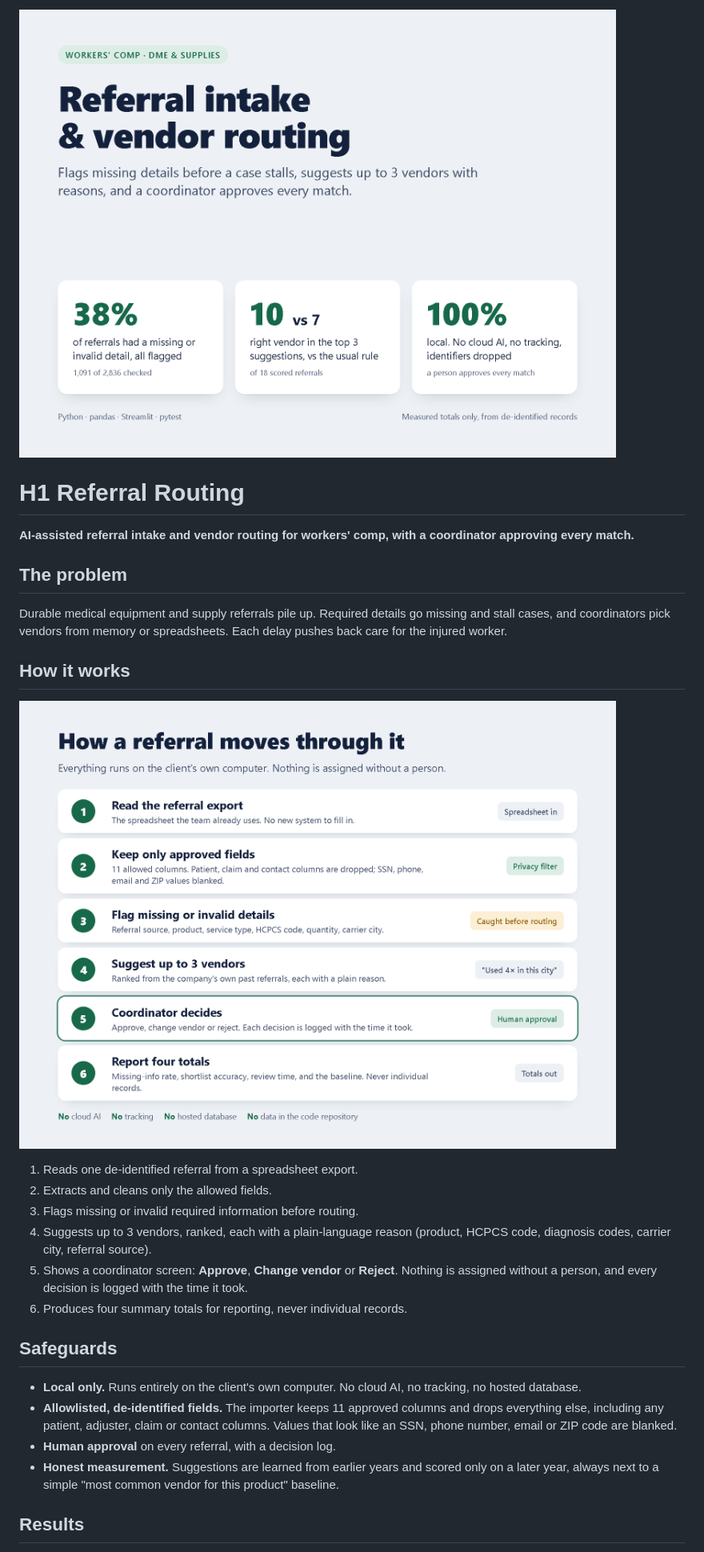
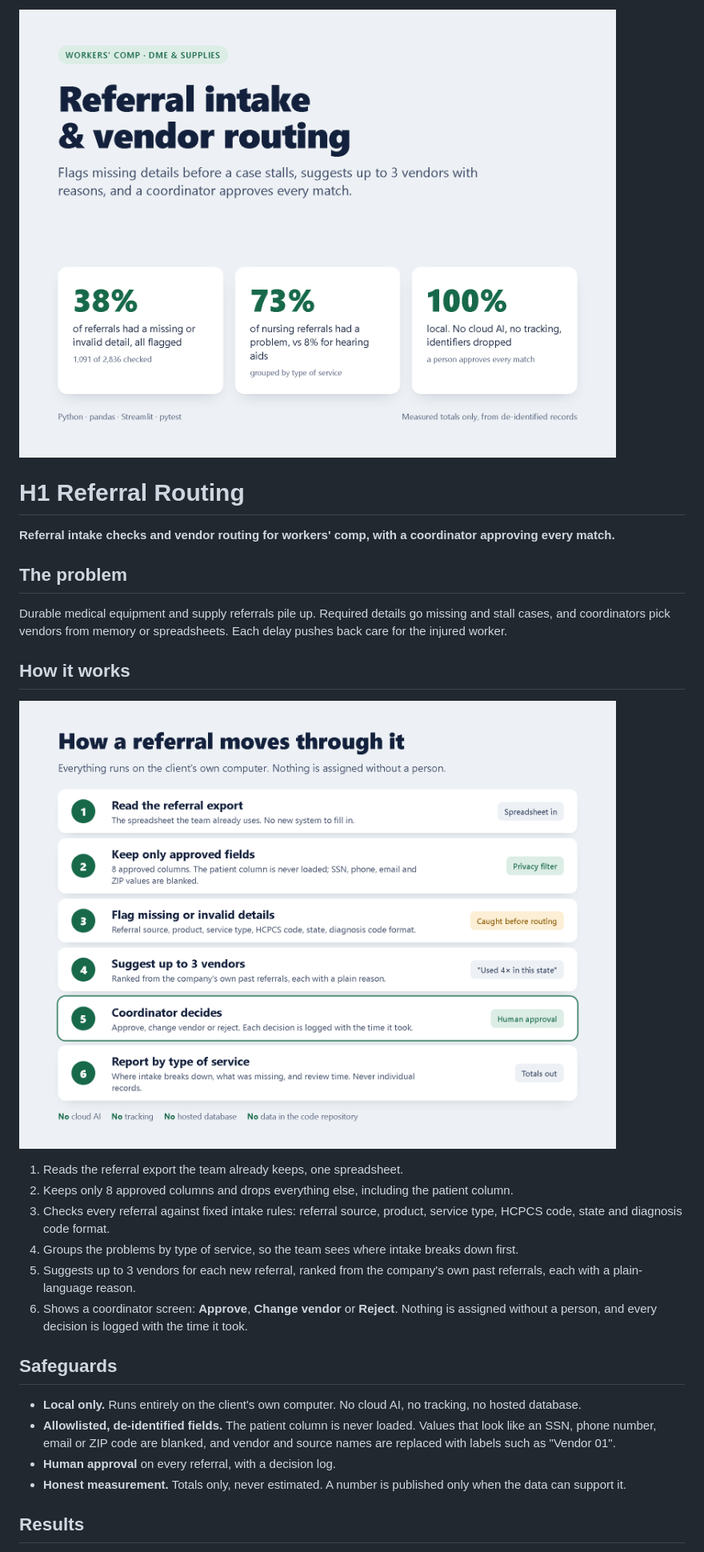
Before and after one commit to Bizgrowth/h1-referral-routing, a Markdown page: README.md, the part around one of its changes. Shown at 80% size. Rendered like a GitHub page; pictures changed too: docs/01-cover.png, docs/04-workflow.png.

```diff
--- a/README.md
+++ b/README.md
@@ -2,24 +2,24 @@
 
 # H1 Referral Routing
 
-**AI-assisted referral intake and vendor routing for workers' comp, with a coordinator approving every match.**
+**Referral intake checks and vendor routing for workers' comp, with a coordinator approving every match.**
 
 ## The problem
 Durable medical equipment and supply referrals pile up. Required details go missing and stall cases, and coordinators pick vendors from memory or spreadsheets. Each delay pushes back care for the injured worker.
 
 ## How it works
 ![Workflow](docs/04-workflow.png)
-1. Reads one de-identified referral from a spreadsheet export.
-2. Extracts and cleans only the allowed fields.
-3. Flags missing or invalid required information before routing.
-4. Suggests up to 3 vendors, ranked, each with a plain-language reason (product, HCPCS code, diagnosis codes, carrier city, referral source).
-5. Shows a coordinator screen: **Approve**, **Change vendor** or **Reject**. Nothing is assigned without a person, and every decision is logged with the time it took.
-6. Produces four summary totals for reporting, never individual records.
+1. Reads the referral export the team already keeps, one spreadsheet.
+2. Keeps only 8 approved columns and drops everything else, including the patient column.
+3. Checks every referral against fixed intake rules: referral source, product, service type, HCPCS code, state and diagnosis code format.
+4. Groups the problems by type of service, so the team sees where intake breaks down first.
+5. Suggests up to 3 vendors for each new referral, ranked from the company's own past referrals, each with a plain-language reason.
+6. Shows a coordinator screen: **Approve**, **Change vendor** or **Reject**. Nothing is assigned without a person, and every decision is logged with the time it took.
 
 ## Safeguards
 - **Local only.** Runs entirely on the client's own computer. No cloud AI, no tracking, no hosted database.
-- **Allowlisted, de-identified fields.** The importer keeps 11 approved columns and drops everything else, including any patient, adjuster, claim or contact columns. Values that look like an SSN, phone number, email or ZIP code are blanked.
+- **Allowlisted, de-identified fields.** The patient column is never loaded. Values that look like an SSN, phone number, email or ZIP code are blanked, and vendor and source names are replaced with labels such as "Vendor 01".
 - **Human approval** on every referral, with a decision log.
-- **Honest measurement.** Suggestions are learned from earlier years and scored only on a later year, always next to a simple "most common vendor for this product" baseline.
+- **Honest measurement.** Totals only, never estimated. A number is published only when the data can support it.
 
 ## Results
```
Also changed, not shown: other parts of README.md (+7 -6 lines), CLAUDE.md (+8 -7 lines), docs/case-study.md (+11 -10 lines), 15 other files.
